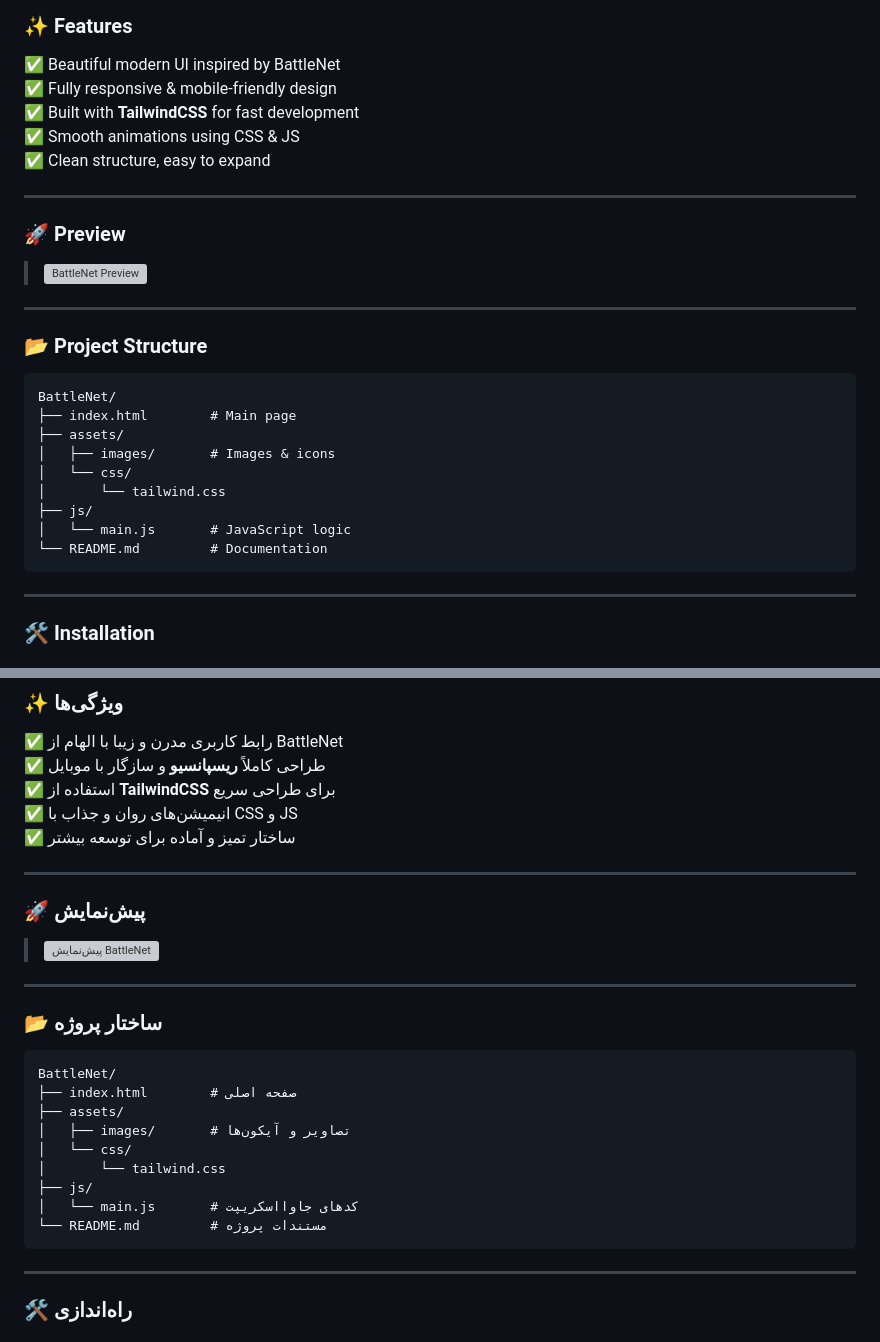
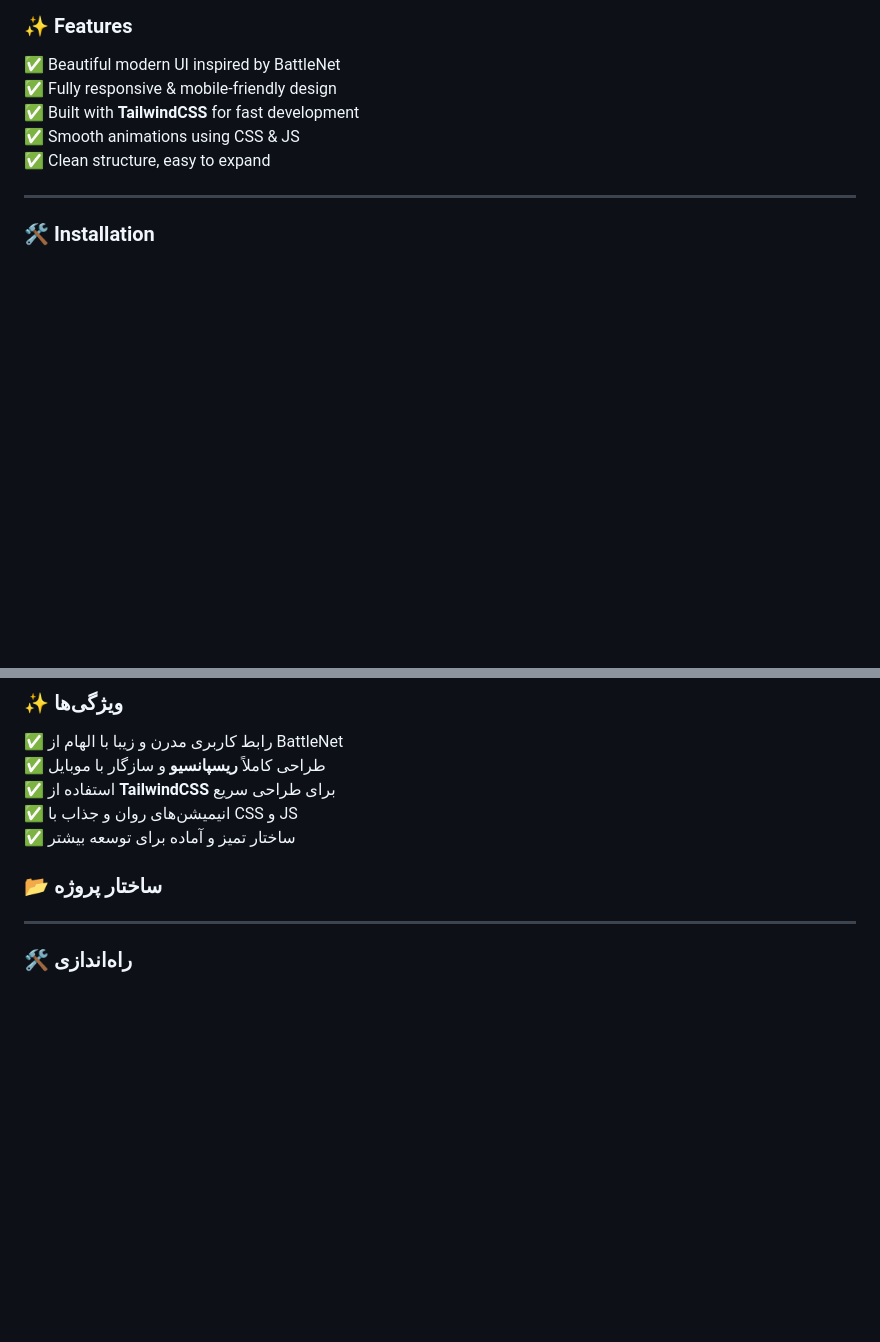
Before and after one commit to aily-dev/BattleNet, a Markdown page: README.md, 2 parts joined by grey strips. Drawn GitHub-style; blank space fills up the shorter version; grey boxes are pictures that could not be loaded.

````diff
--- a/README.md
+++ b/README.md
@@ -28,25 +28,6 @@
 ✅ Smooth animations using CSS & JS
 ✅ Clean structure, easy to expand
 
----
-
-### 🚀 Preview
-> ![BattleNet Preview](https://i.ibb.co/0XwqC1K/sample.png)
-
----
-
-### 📂 Project Structure
-```plaintext
-BattleNet/
-├── index.html        # Main page
-├── assets/
-│   ├── images/       # Images & icons
-│   └── css/
-│       └── tailwind.css
-├── js/
-│   └── main.js       # JavaScript logic
-└── README.md         # Documentation
-```
 
 ---
 
@@ -125,25 +106,8 @@ This project is under the **MIT License**. See [LICENSE](./LICENSE).
 ✅ انیمیشن‌های روان و جذاب با CSS و JS
 ✅ ساختار تمیز و آماده برای توسعه بیشتر
 
----
-
-### 🚀 پیش‌نمایش
-> ![پیش‌نمایش BattleNet](https://i.ibb.co/0XwqC1K/sample.png)
-
----
 
 ### 📂 ساختار پروژه
-```plaintext
-BattleNet/
-├── index.html        # صفحه اصلی
-├── assets/
-│   ├── images/       # تصاویر و آیکون‌ها
-│   └── css/
-│       └── tailwind.css
-├── js/
-│   └── main.js       # کدهای جاوااسکریپت
-└── README.md         # مستندات پروژه
-```
 
 ---
 
````
